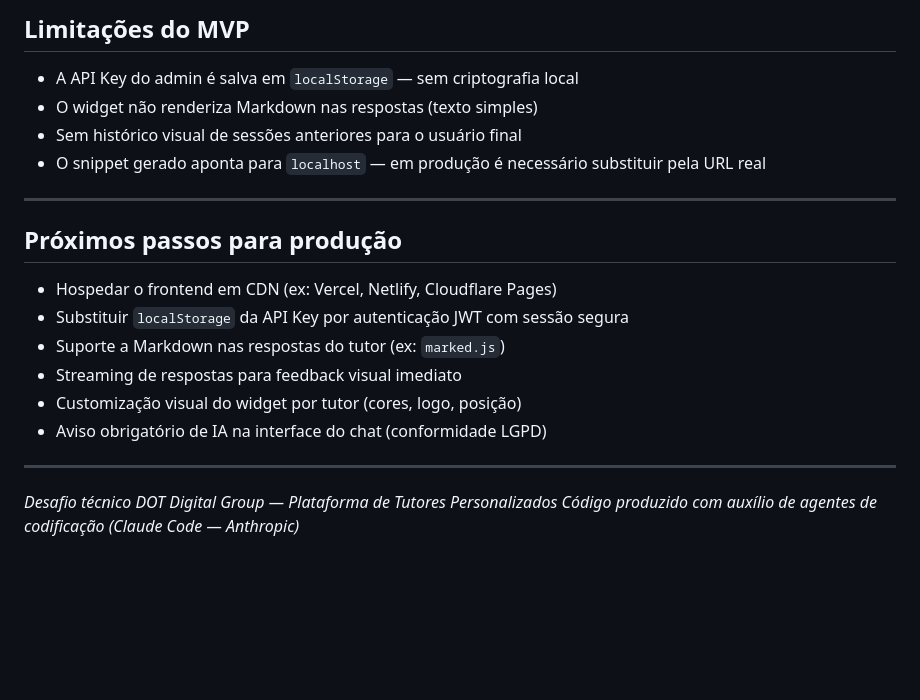
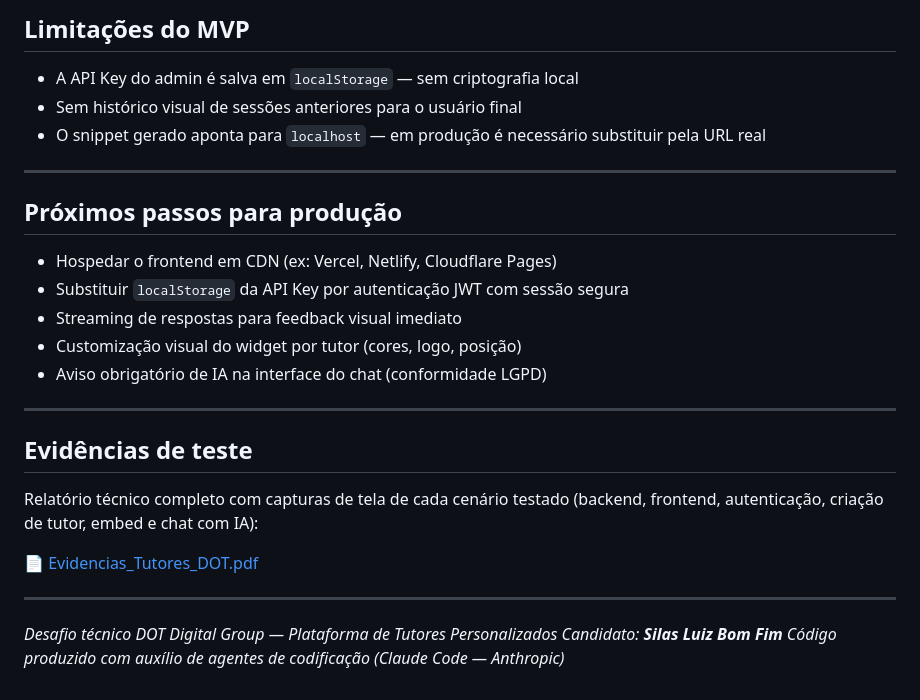
Before and after one commit to silasluiz96-alt/tutores-frontend, a Markdown page: README.md, the part around the change. GitHub-like rendering; blank space fills up the shorter version.

Commit message:
docs: entrega final - candidato, correcoes README e link evidencias

```diff
--- a/README.md
+++ b/README.md
@@ -131,7 +131,6 @@ O frontend é composto por HTML, CSS e JavaScript puro — sem etapa de build, s
 ## Limitações do MVP
 
 - A API Key do admin é salva em `localStorage` — sem criptografia local
-- O widget não renderiza Markdown nas respostas (texto simples)
 - Sem histórico visual de sessões anteriores para o usuário final
 - O snippet gerado aponta para `localhost` — em produção é necessário substituir pela URL real
 
@@ -141,12 +140,20 @@ O frontend é composto por HTML, CSS e JavaScript puro — sem etapa de build, s
 
 - Hospedar o frontend em CDN (ex: Vercel, Netlify, Cloudflare Pages)
 - Substituir `localStorage` da API Key por autenticação JWT com sessão segura
-- Suporte a Markdown nas respostas do tutor (ex: `marked.js`)
 - Streaming de respostas para feedback visual imediato
 - Customização visual do widget por tutor (cores, logo, posição)
 - Aviso obrigatório de IA na interface do chat (conformidade LGPD)
 
 ---
 
+## Evidências de teste
+
+Relatório técnico completo com capturas de tela de cada cenário testado (backend, frontend, autenticação, criação de tutor, embed e chat com IA):
+
+📄 [Evidencias_Tutores_DOT.pdf](https://github.com/silasluiz96-alt/tutores-backend/blob/main/docs/Evidencias_Tutores_DOT.pdf)
+
+---
+
 *Desafio técnico DOT Digital Group — Plataforma de Tutores Personalizados*
+*Candidato: **Silas Luiz Bom Fim***
 *Código produzido com auxílio de agentes de codificação (Claude Code — Anthropic)*
```
